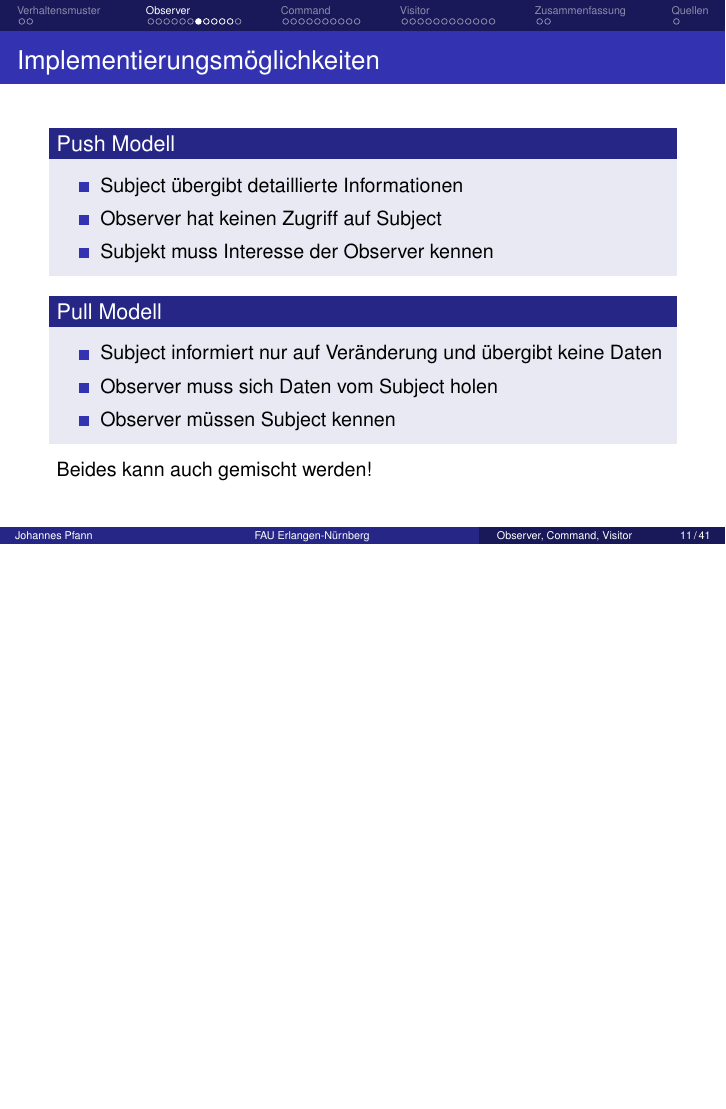
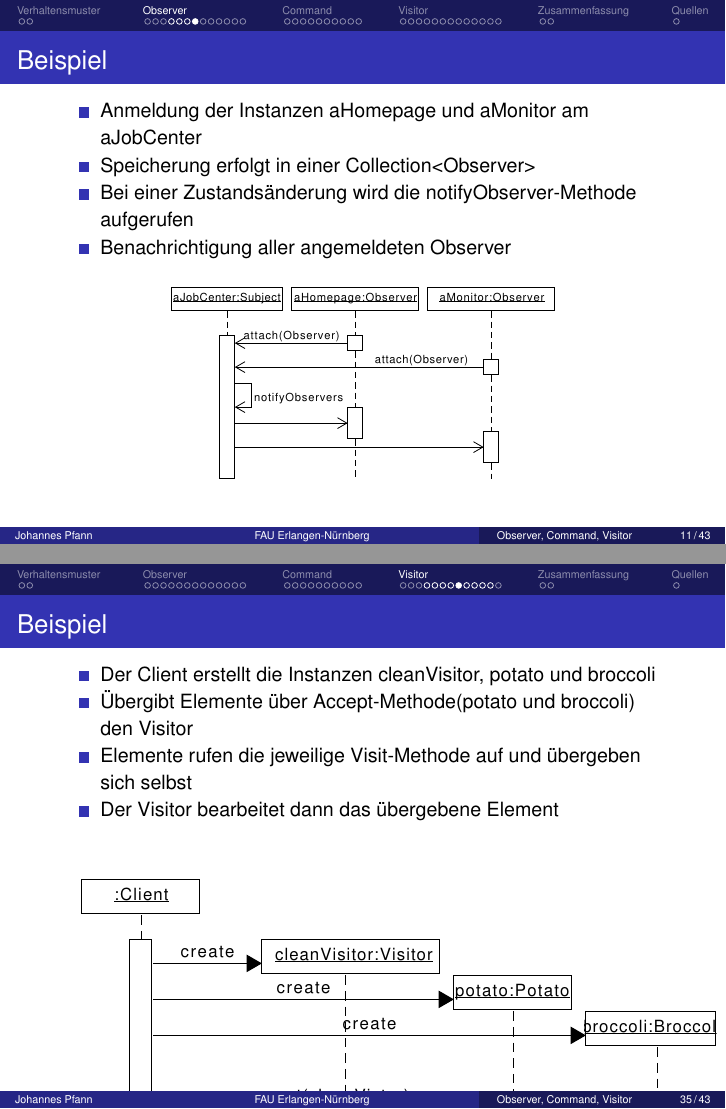
Before and after one commit to johannespfann/seminar, LaTeX slides (presentation.tex, which reads presentation/observer.tex, presentation/visitor.tex): page 11 of 42 before the commit and pages 11 and 35 of 44 after it, the two joined at a grey line, the shorter picture padded with empty space. Compiled offline with pdfLaTeX.

Commit message:
- Modified presentation with sequenzdiagramm   - Observer   - Visitor - Modified text of  visitor-sequenz

```diff
--- a/presentation/observer.tex
+++ b/presentation/observer.tex
@@ -53,6 +53,20 @@
 		\javacode{resources/observer_Observer_Interface.java}
   		\javacode{resources/observer_Klient.java}
 \end{frame}
+
+\begin{frame}
+	\frametitle{Beispiel}
+	\begin{itemize}
+		\item Anmeldung der Instanzen aHomepage und aMonitor am aJobCenter
+		\item Speicherung erfolgt in einer Collection<Observer>
+		\item Bei einer Zustandsänderung wird die notifyObserver-Methode aufgerufen
+		\item Benachrichtigung aller angemeldeten Observer
+	\end{itemize}
+  	\begin{figure}
+		\includegraphics[scale=.4]{paper/observer/observer_sequenz}
+	\end{figure}
+\end{frame}
+
 
 \subsection{Implementierungsmöglichkeiten}
 \begin{frame}
--- a/presentation/visitor.tex
+++ b/presentation/visitor.tex
@@ -54,6 +54,23 @@ Das Visitor Pattern ermöglicht es, neue Operationen auf den Elementen einer Str
 		\javacode{resources/visitor_main.java}
 	\end{figure}
 \end{frame}
+
+\begin{frame}
+	\frametitle{Beispiel}
+	\begin{itemize}
+		\item Der Client erstellt die Instanzen cleanVisitor, potato und broccoli
+		\item Übergibt Elemente über Accept-Methode(potato und broccoli) den Visitor
+		\item Elemente rufen die jeweilige Visit-Methode auf und übergeben sich selbst
+		\item Der Visitor bearbeitet dann das übergebene Element
+	\end{itemize}
+  	\begin{figure}
+		\includegraphics[scale=.6]{paper/visitor/visitor_sequenz}
+
+	\end{figure}
+\end{frame}
+
+
+
 
 \begin{frame}
 	\frametitle{Implementierungsmöglichkeiten}
```
Also changed, not shown: header.tex (+6 -5 lines), paper/einleitung/einleitung.tex (+3 -2 lines), paper/visitor/beispiel.tex (+10 -1 lines), paper/visitor/beschreibung.tex (+1 -1 lines), header.pdf, presentation.pdf.
